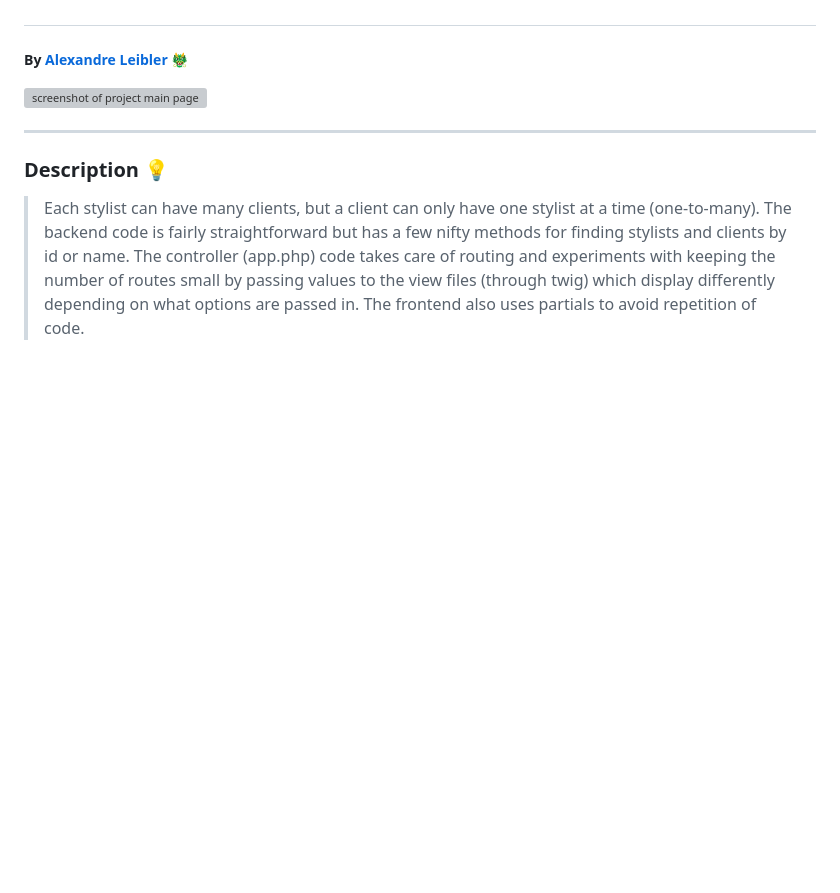
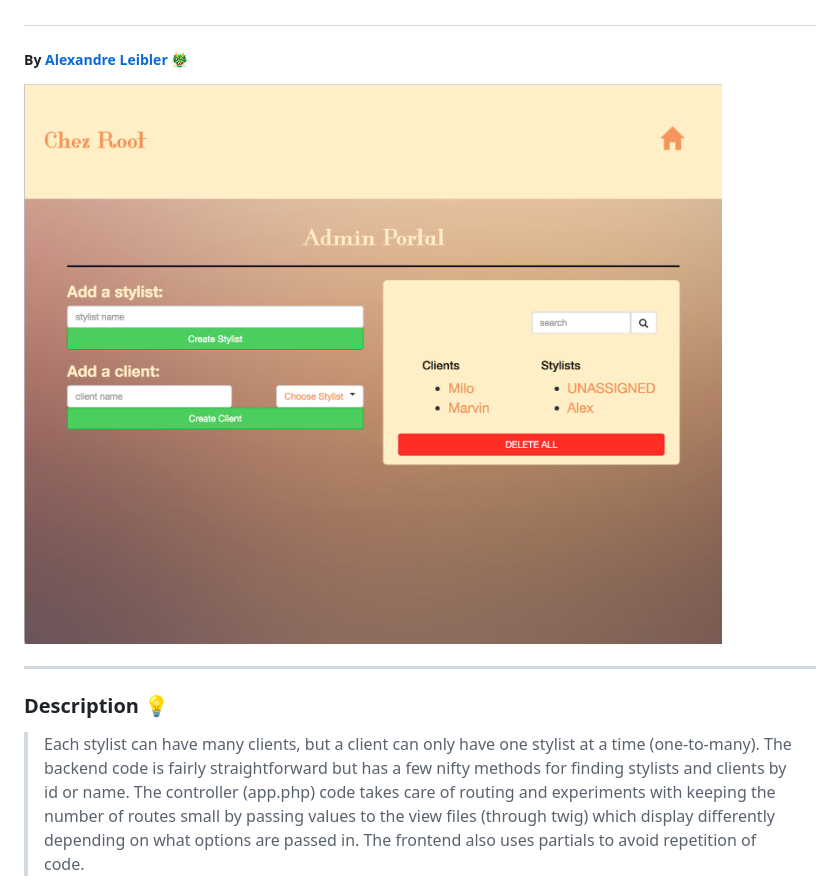
Before and after one commit to KomodoTech/hairSalon, a Markdown page: README.md, the part around the change. Drawn GitHub-style; pictures changed too: demo-screenshot.jpg (added); blank space fills up the shorter version; grey boxes are pictures that could not be loaded.

Commit message:
make screenshot jpg so that it displays properly in readme

```diff
--- a/README.md
+++ b/README.md
@@ -6,7 +6,7 @@
 
 </br>
 
-![screenshot of project main page](demo-screenshot.tiff)
+![screenshot of project main page](demo-screenshot.jpg)
 
 </br>
 
```
Also changed, not shown: 1 other file.
